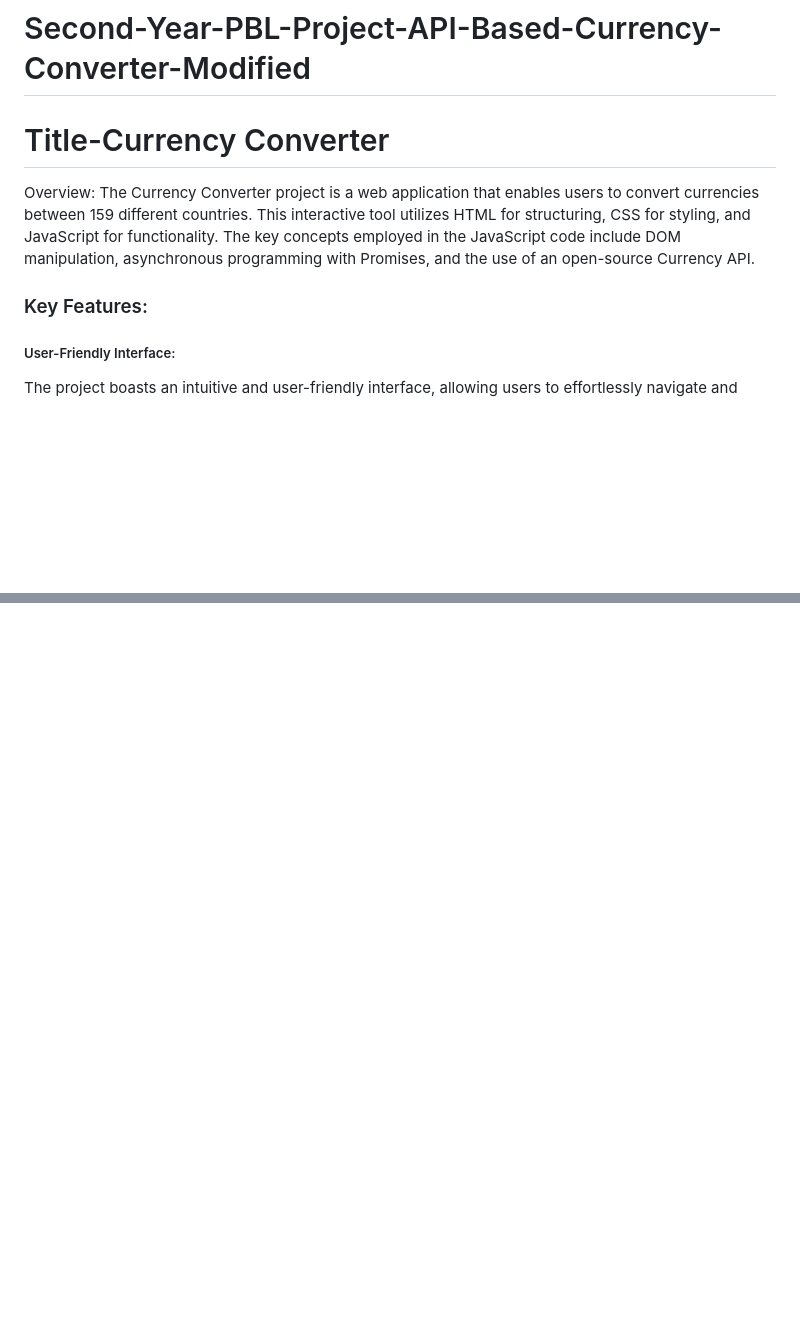
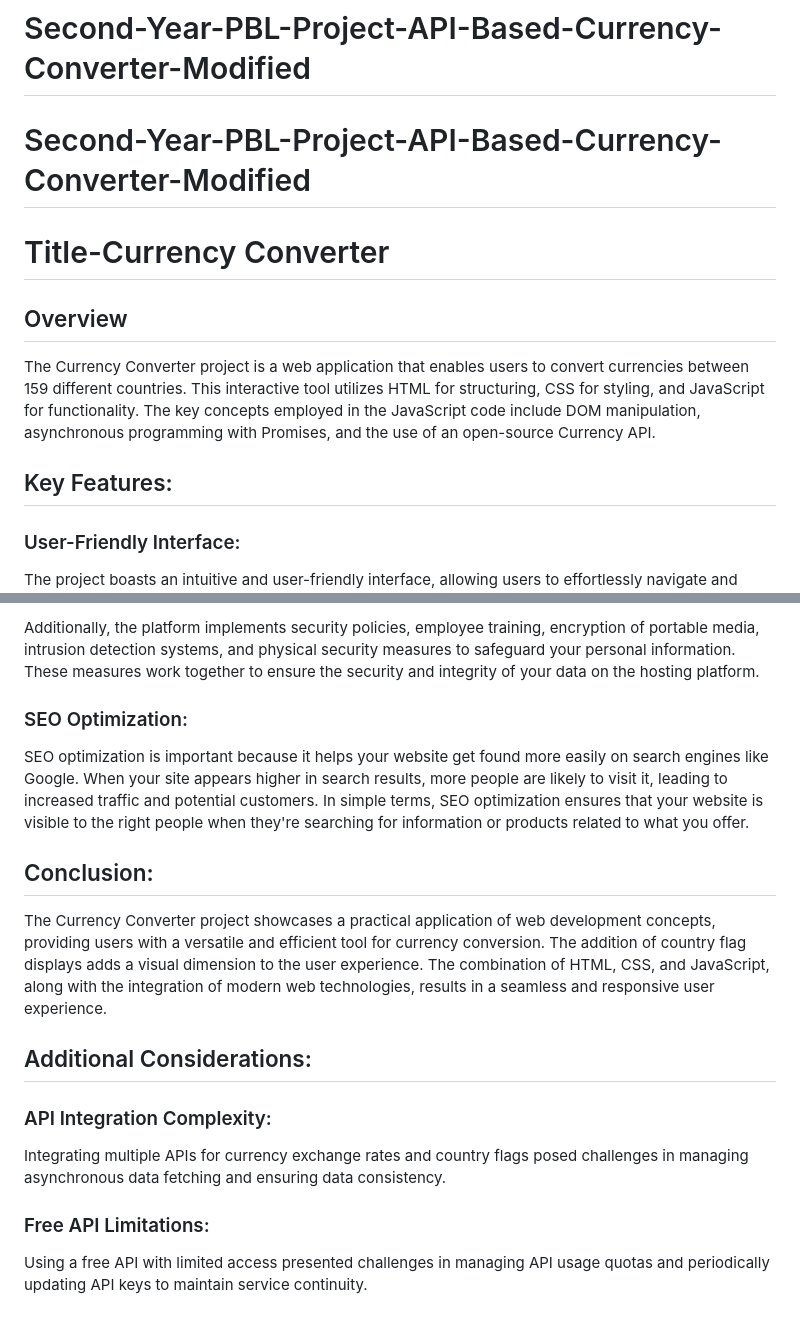
Before and after one commit to Swapnil-CS775/Second-Year-PBL-Project-API-Based-Currency-Converter-Modified, a Markdown page: README.md, 2 parts joined by grey strips. Drawn GitHub-style; blank space fills up the shorter version.

```diff
--- a/README.md
+++ b/README.md
@@ -1,13 +1,14 @@
 # Second-Year-PBL-Project-API-Based-Currency-Converter-Modified
 
-<h1>Title-Currency Converter</h1>
-<p>
-  Overview:
-The Currency Converter project is a web application that enables users to convert currencies between 159 different countries. This interactive tool utilizes HTML for structuring, CSS for styling,
-and JavaScript for functionality. The key concepts employed in the JavaScript code include DOM manipulation, asynchronous programming with Promises, and the use of an open-source Currency API.
+# Second-Year-PBL-Project-API-Based-Currency-Converter-Modified
 
-<h3>Key Features:</h3>
+# Title-Currency Converter
 
-<h5>User-Friendly Interface:</h5>
+## Overview
+The Currency Converter project is a web application that enables users to convert currencies between 159 different countries. This interactive tool utilizes HTML for structuring, CSS for styling, and JavaScript for functionality. The key concepts employed in the JavaScript code include DOM manipulation, asynchronous programming with Promises, and the use of an open-source Currency API.
+
+## Key Features:
+
+### User-Friendly Interface:
 The project boasts an intuitive and user-friendly interface, allowing users to effortlessly navigate and utilize the currency conversion functionalities.
 
@@ -48,0 +95,15 @@ displays adds a visual dimension to the user experience. The combination of HTML
+Additionally, the platform implements security policies, employee training, encryption of portable media, intrusion detection systems, and physical security measures to safeguard your personal information. These measures work together to ensure the security and integrity of your data on the hosting platform.
+
+### SEO Optimization:
+SEO optimization is important because it helps your website get found more easily on search engines like Google. When your site appears higher in search results, more people are likely to visit it, leading to increased traffic and potential customers. In simple terms, SEO optimization ensures that your website is visible to the right people when they're searching for information or products related to what you offer.
+
+## Conclusion:
+The Currency Converter project showcases a practical application of web development concepts, providing users with a versatile and efficient tool for currency conversion. The addition of country flag displays adds a visual dimension to the user experience. The combination of HTML, CSS, and JavaScript, along with the integration of modern web technologies, results in a seamless and responsive user experience.
+
+## Additional Considerations:
+
+### API Integration Complexity:
+Integrating multiple APIs for currency exchange rates and country flags posed challenges in managing asynchronous data fetching and ensuring data consistency.
+
+### Free API Limitations:
+Using a free API with limited access presented challenges in managing API usage quotas and periodically updating API keys to maintain service continuity.
```
Also changed, not shown: other parts of README.md (+68 -23 lines).
